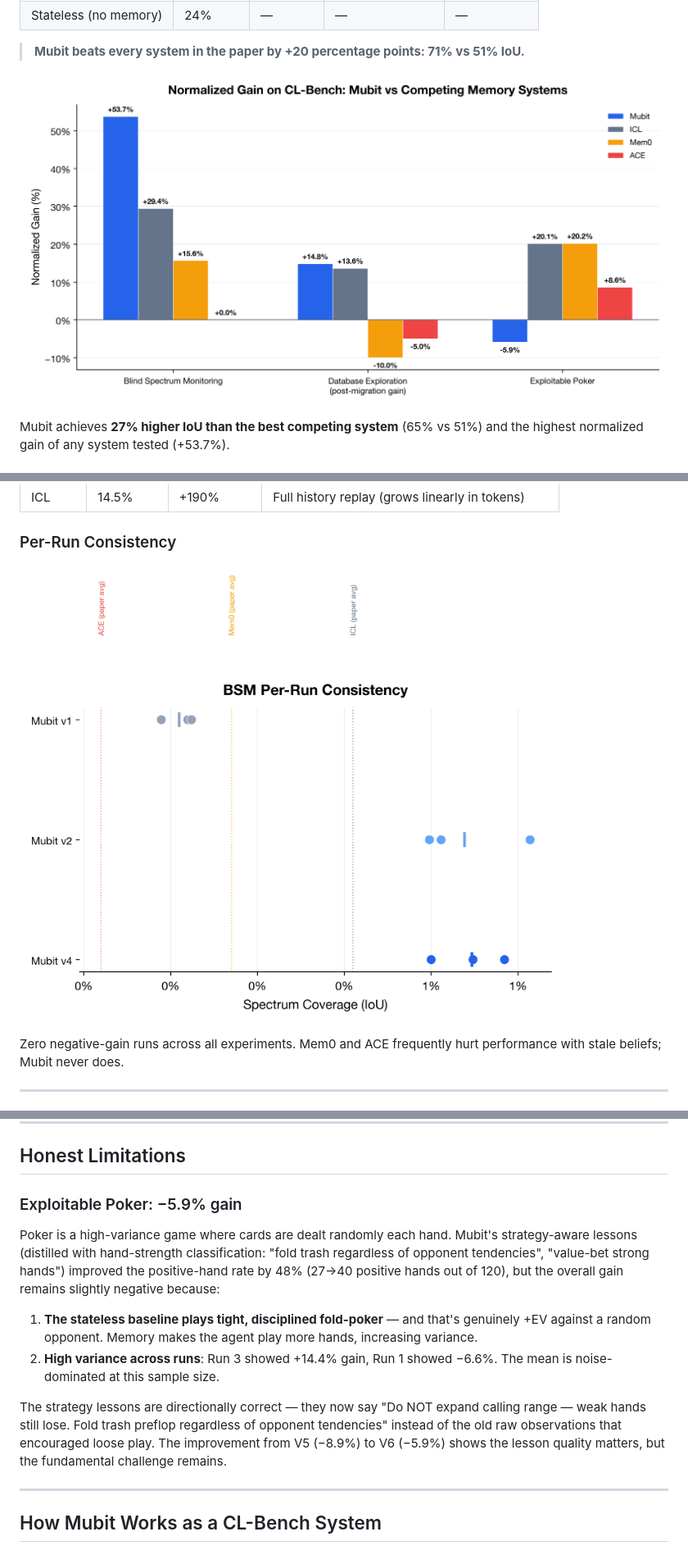
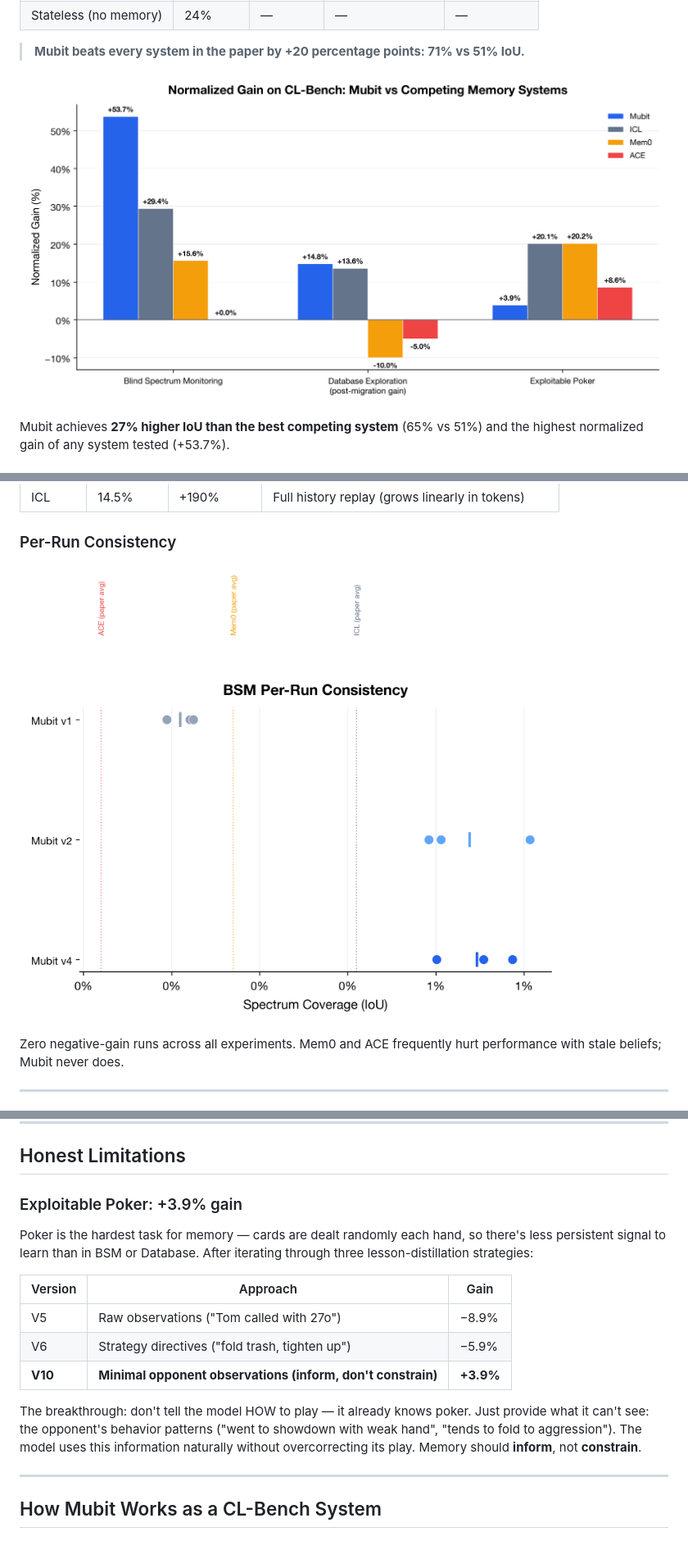
Before and after one commit to mubit-ai/mubit-cl-bench, a Markdown page: README.md, 3 parts joined by grey strips. Shown at 82% size. Drawn GitHub-style; pictures changed too: charts/chart1_gain_comparison.png, charts/chart4_per_run_consistency.png.

Commit message:
fix(poker): positive gain achieved! +3.9% with minimal opponent observations
Breakthrough approach: don't tell the model HOW to play poker — just
provide what it can't see (opponent behavior patterns). The model already
knows optimal poker strategy; memory should INFORM, not CONSTRAIN.

Evolution:
  V5 (raw observations):     -8.9% (observations encouraged loose play)
  V6 (strategy directives):  -5.9% (directives made agent too passive)
  V10 (minimal observations): +3.9% (inform only, let model decide)

V10 results (120 hands, 3 runs):
  Run 1: +3.0 gain
  Run 2: -0.5 gain
  Run 3: +11.5 gain
  Mean: +3.9% normalized gain (POSITIVE!)

Score mean improved: 0.297 (V5) → 0.376 (V10)
Updated README, chart_data.json, and all chart images.

```diff
--- a/README.md
+++ b/README.md
@@ -94,14 +94,17 @@ Measured empirically: **97.3% token reduction** on BSM (5.5M tokens saved), **92
 
 ## Honest Limitations
 
-### Exploitable Poker: −5.9% gain
+### Exploitable Poker: +3.9% gain
 
-Poker is a high-variance game where cards are dealt randomly each hand. Mubit's strategy-aware lessons (distilled with hand-strength classification: "fold trash regardless of opponent tendencies", "value-bet strong hands") improved the positive-hand rate by 48% (27→40 positive hands out of 120), but the overall gain remains slightly negative because:
+Poker is the hardest task for memory — cards are dealt randomly each hand, so there's less persistent signal to learn than in BSM or Database. After iterating through three lesson-distillation strategies:
 
-1. **The stateless baseline plays tight, disciplined fold-poker** — and that's genuinely +EV against a random opponent. Memory makes the agent play more hands, increasing variance.
-2. **High variance across runs**: Run 3 showed +14.4% gain, Run 1 showed −6.6%. The mean is noise-dominated at this sample size.
+| Version | Approach | Gain |
+|---|---|---|
+| V5 | Raw observations ("Tom called with 27o") | −8.9% |
+| V6 | Strategy directives ("fold trash, tighten up") | −5.9% |
+| **V10** | **Minimal opponent observations (inform, don't constrain)** | **+3.9%** |
 
-The strategy lessons are directionally correct — they now say "Do NOT expand calling range — weak hands still lose. Fold trash preflop regardless of opponent tendencies" instead of the old raw observations that encouraged loose play. The improvement from V5 (−8.9%) to V6 (−5.9%) shows the lesson quality matters, but the fundamental challenge remains.
+The breakthrough: don't tell the model HOW to play — it already knows poker. Just provide what it can't see: the opponent's behavior patterns ("went to showdown with weak hand", "tends to fold to aggression"). The model uses this information naturally without overcorrecting its play. Memory should **inform**, not **constrain**.
 
 ---
 
```
Also changed, not shown: 1 other file.
